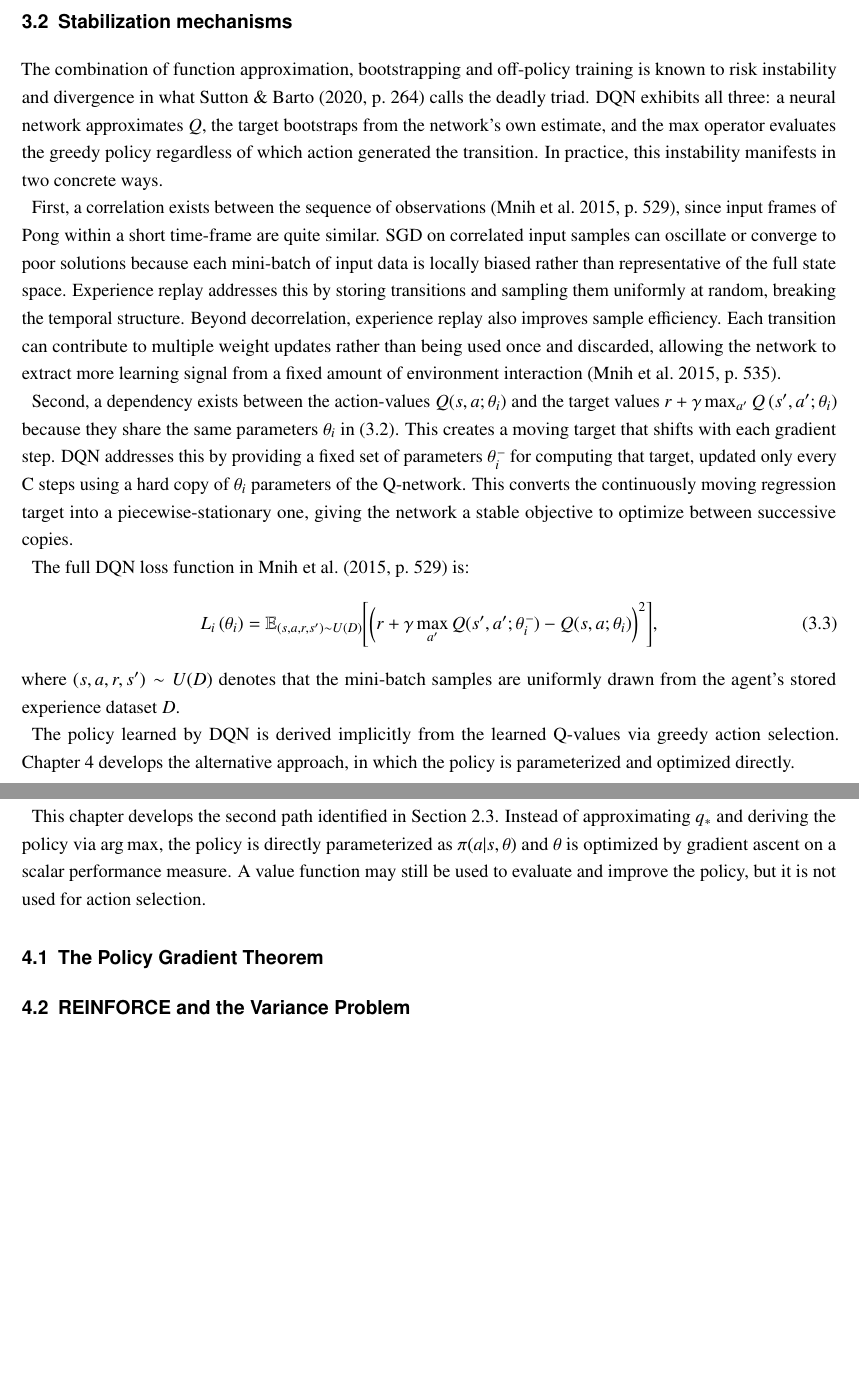
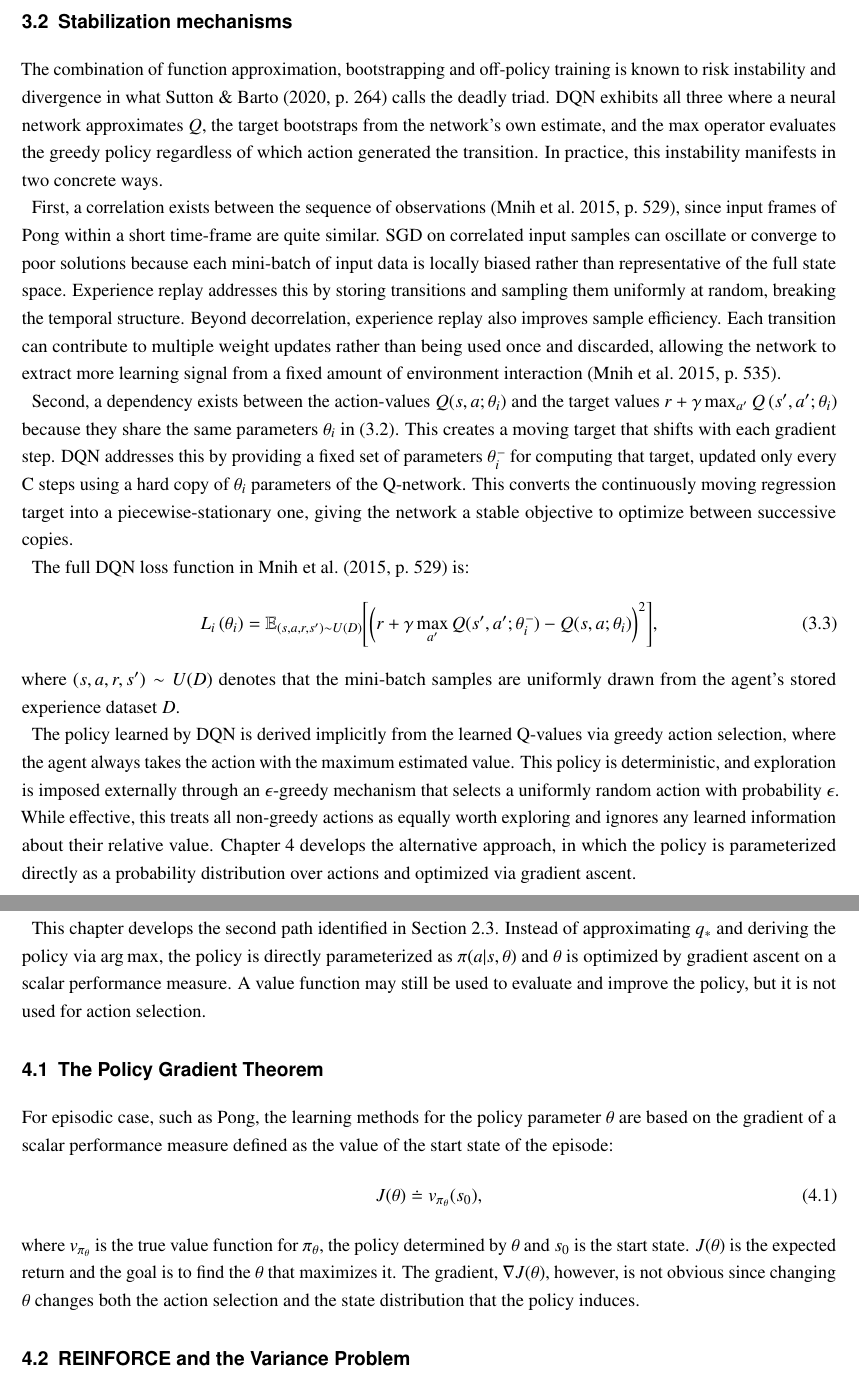
Before and after one commit to samiislam/LearningToPlayPong, a LaTeX thesis (Main.tex, which reads Chapters/Chapter3.tex, Chapters/Chapter4.tex): two parts of pages 10 and 11 of 19, joined at a grey line, cut so that both start at the same text, the shorter picture padded with empty space. Compiled offline with pdfLaTeX.

Commit message:
Update end of Chapter 3 and begin 4.1

```diff
--- a/Chapters/Chapter3.tex
+++ b/Chapters/Chapter3.tex
@@ -22,7 +22,7 @@ This formulation, however, is unstable in practice. The target depends on the sa
 \section{Stabilization mechanisms}
 \label{sec:stabilization}
 
-The combination of function approximation, bootstrapping and off-policy training is known to risk instability and divergence in what \citet[p.~264]{suttonReinforcementLearningIntroduction2020} calls the deadly triad. \acrshort{dqn} exhibits all three: a neural network approximates $Q$, the target bootstraps from the network's own estimate, and the max operator evaluates the greedy policy regardless of which action generated the transition. In practice, this instability manifests in two concrete ways.
+The combination of function approximation, bootstrapping and off-policy training is known to risk instability and divergence in what \citet[p.~264]{suttonReinforcementLearningIntroduction2020} calls the deadly triad. \acrshort{dqn} exhibits all three where a neural network approximates $Q$, the target bootstraps from the network's own estimate, and the max operator evaluates the greedy policy regardless of which action generated the transition. In practice, this instability manifests in two concrete ways.
 
 First, a correlation exists between the sequence of observations \citep[p.~529]{mnihHumanlevelControlDeep2015}, since input frames of Pong within a short time-frame are quite similar. \acrshort{sgd} on correlated input samples can oscillate or converge to poor solutions because each mini-batch of input data is locally biased rather than representative of the full state space. Experience replay addresses this by storing transitions and sampling them uniformly at random, breaking the temporal structure. Beyond decorrelation, experience replay also improves sample efficiency. Each transition can contribute to multiple weight updates rather than being used once and discarded, allowing the network to extract more learning signal from a fixed amount of environment interaction \citep[p.~535]{mnihHumanlevelControlDeep2015}.
 
@@ -34,4 +34,4 @@ The full \acrshort{dqn} loss function in \citet[p.~529]{mnihHumanlevelControlDee
 \end{equation}
 where $(s, a, r, s^{\prime}) \sim U(D)$ denotes that the mini-batch samples are uniformly drawn from the agent's stored experience dataset $D$.
 
-The policy learned by \acrshort{dqn} is derived implicitly from the learned Q-values via greedy action selection. Chapter~\ref{chap:a2c} develops the alternative approach, in which the policy is parameterized and optimized directly.
+The policy learned by \acrshort{dqn} is derived implicitly from the learned Q-values via greedy action selection, where the agent always takes the action with the maximum estimated value. This policy is deterministic, and exploration is imposed externally through an $\epsilon$-greedy mechanism that selects a uniformly random action with probability $\epsilon$. While effective, this treats all non-greedy actions as equally worth exploring and ignores any learned information about their relative value. Chapter~\ref{chap:a2c} develops the alternative approach, in which the policy is parameterized directly as a probability distribution over actions and optimized via gradient ascent.
--- a/Chapters/Chapter4.tex
+++ b/Chapters/Chapter4.tex
@@ -4,6 +4,11 @@
 This chapter develops the second path identified in Section~\ref{sec:policyoptimization}. Instead of approximating $q_*$ and deriving the policy via $\argmax$, the policy is directly parameterized as $\pi(a|s, \theta)$ and $\theta$ is optimized by gradient ascent on a scalar performance measure. A value function may still be used to evaluate and improve the policy, but it is not used for action selection.
 
 \section{The Policy Gradient Theorem}
+For episodic case, such as Pong, the learning methods for the policy parameter $\theta$ are based on the gradient of a scalar performance measure defined as the value of the start state of the episode:
+\begin{equation}
+	J(\theta) \doteq v_{\pi_{\theta}}(s_0),
+\end{equation}
+where $v_{\pi_{\theta}}$ is the true value function for $\pi_{\theta}$, the policy determined by $\theta$ and $s_0$ is the start state. $J(\theta)$ is the expected return and the goal is to find the $\theta$ that maximizes it. The gradient, $\nabla J(\theta)$, however, is not obvious since changing $\theta$ changes both the action selection and the state distribution that the policy induces.
 
 \section{REINFORCE and the Variance Problem}
 
```
